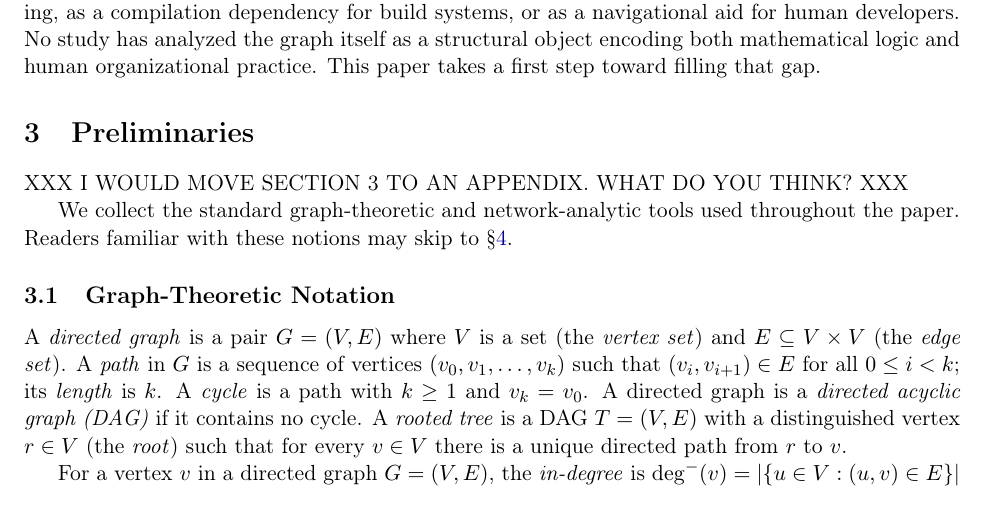
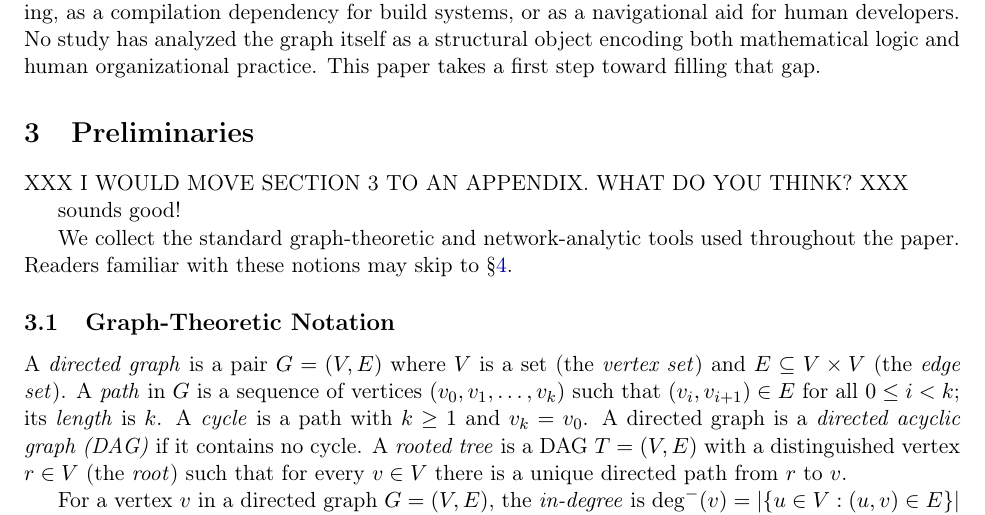
Before and after one commit to MathNetwork/MathlibGraph, a LaTeX paper (mathlib-graph-structure/main.tex, which reads mathlib-graph-structure/sections/preliminaries.tex): part of page 5 of 71, cut so that both start at the same text. Compiled offline with pdfLaTeX.

Commit message:
Update on Overleaf.

```diff
--- a/mathlib-graph-structure/sections/preliminaries.tex
+++ b/mathlib-graph-structure/sections/preliminaries.tex
@@ -2,6 +2,9 @@
 \label{sec:preliminaries}
 
 XXX I WOULD MOVE SECTION 3 TO AN APPENDIX. WHAT DO YOU THINK? XXX
+
+{sounds good!}
+
 
 We collect the standard graph-theoretic and network-analytic tools used throughout the paper. Readers familiar with these notions may skip to \S\ref{sec:module-import}.
 
```
